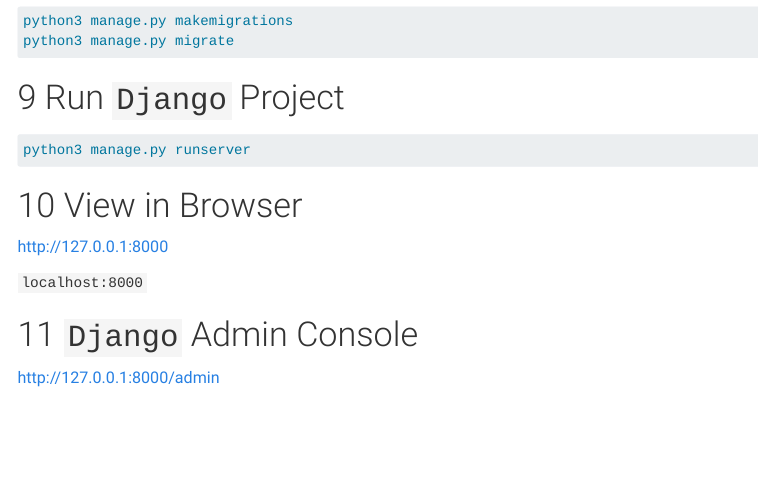
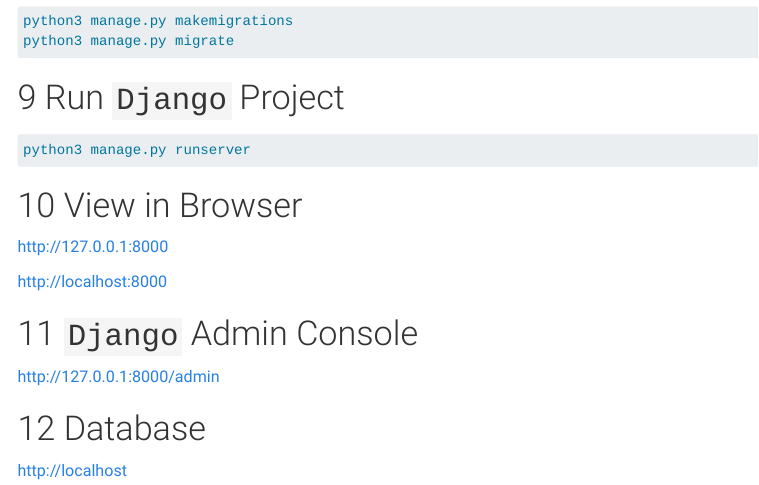
Before and after one commit to DevPsyLab/pythonDataAnalysisGuides, a Quarto document (django.qmd): the page in a window 1100 px wide, from 2540 px down. Rendered offline with R 4.5, knitr and Pandoc in place of Quarto, with nearby package versions; menus at the side of the page are left out.

Commit message:
20240417 - localhost

```diff
--- a/django.qmd
+++ b/django.qmd
@@ -152,8 +152,12 @@
 
 <http://127.0.0.1:8000>
 
-`localhost:8000`
+<http://localhost:8000>
 
 # `Django` Admin Console
 
 <http://127.0.0.1:8000/admin>
+
+# Database
+
+<http://localhost>
```
